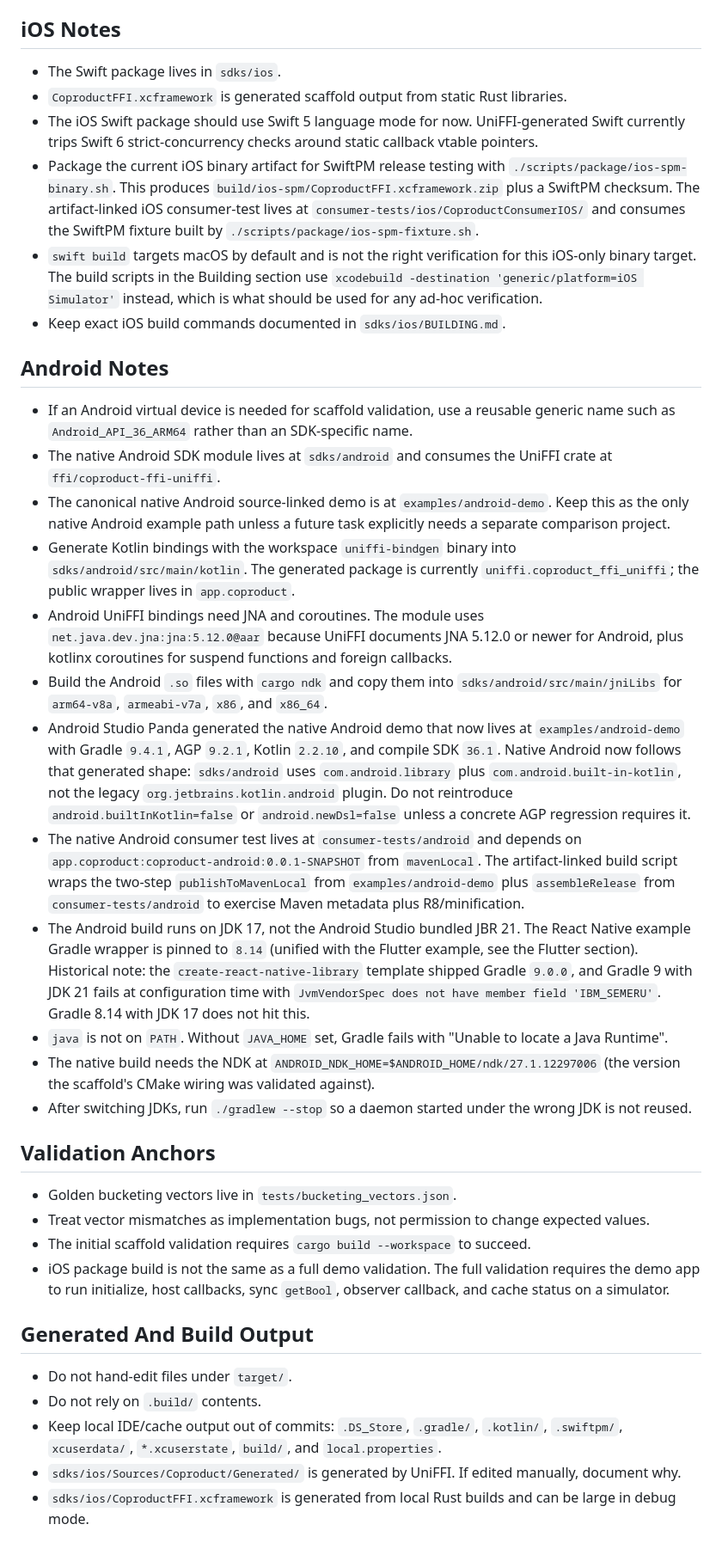
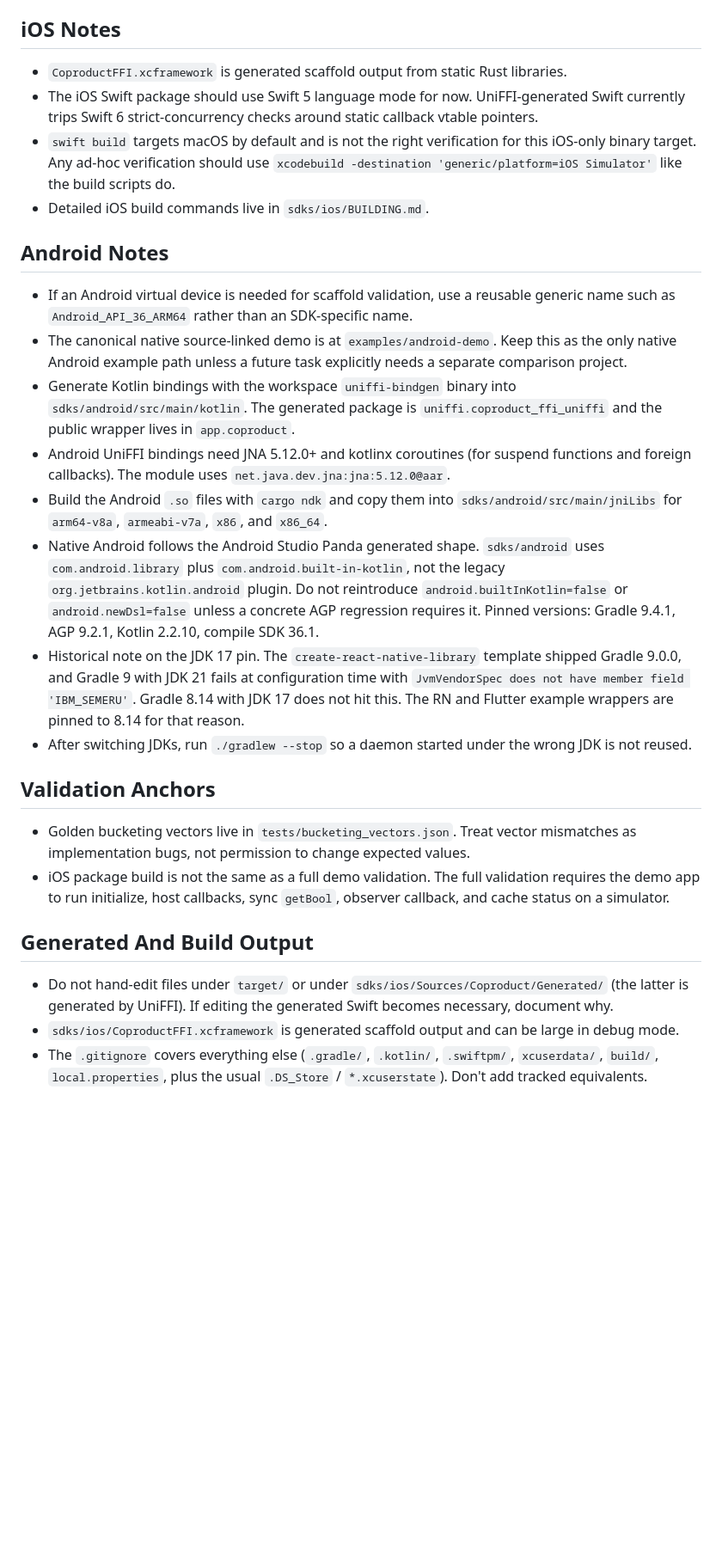
Before and after one commit to coproducthq/coproduct-client-sdks, a Markdown page: AGENTS.md, the part around one of its changes. Shown at 86% size. GitHub-like rendering; blank space fills up the shorter version.

Commit message:
docs(agents): trim duplicated and derivable content
Trim sections of AGENTS.md that duplicated the new Building section or
stated facts derivable from the filesystem. Cuts include the Toolchain
target list (canonical in rust-toolchain.toml), redundant iOS and
Android Notes items, the one-time Validation Anchors cargo-build line,
and a derivable cache list in Generated And Build Output. All version
pins and path references verified accurate against the actual files
before trimming.

```diff
--- a/AGENTS.md
+++ b/AGENTS.md
@@ -141,39 +132,29 @@ Android toolchain. cargokit upstream calls `project.exec()`, removed in Gradle 9
 
 ## iOS Notes
 
-- The Swift package lives in `sdks/ios`.
 - `CoproductFFI.xcframework` is generated scaffold output from static Rust libraries.
 - The iOS Swift package should use Swift 5 language mode for now. UniFFI-generated Swift currently trips Swift 6 strict-concurrency checks around static callback vtable pointers.
-- Package the current iOS binary artifact for SwiftPM release testing with `./scripts/package/ios-spm-binary.sh`. This produces `build/ios-spm/CoproductFFI.xcframework.zip` plus a SwiftPM checksum. The artifact-linked iOS consumer-test lives at `consumer-tests/ios/CoproductConsumerIOS/` and consumes the SwiftPM fixture built by `./scripts/package/ios-spm-fixture.sh`.
-- `swift build` targets macOS by default and is not the right verification for this iOS-only binary target. The build scripts in the Building section use `xcodebuild -destination 'generic/platform=iOS Simulator'` instead, which is what should be used for any ad-hoc verification.
-- Keep exact iOS build commands documented in `sdks/ios/BUILDING.md`.
+- `swift build` targets macOS by default and is not the right verification for this iOS-only binary target. Any ad-hoc verification should use `xcodebuild -destination 'generic/platform=iOS Simulator'` like the build scripts do.
+- Detailed iOS build commands live in `sdks/ios/BUILDING.md`.
 
 ## Android Notes
 
 - If an Android virtual device is needed for scaffold validation, use a reusable generic name such as `Android_API_36_ARM64` rather than an SDK-specific name.
-- The native Android SDK module lives at `sdks/android` and consumes the UniFFI crate at `ffi/coproduct-ffi-uniffi`.
-- The canonical native Android source-linked demo is at `examples/android-demo`. Keep this as the only native Android example path unless a future task explicitly needs a separate comparison project.
-- Generate Kotlin bindings with the workspace `uniffi-bindgen` binary into `sdks/android/src/main/kotlin`. The generated package is currently `uniffi.coproduct_ffi_uniffi`; the public wrapper lives in `app.coproduct`.
-- Android UniFFI bindings need JNA and coroutines. The module uses `net.java.dev.jna:jna:5.12.0@aar` because UniFFI documents JNA 5.12.0 or newer for Android, plus kotlinx coroutines for suspend functions and foreign callbacks.
+- The canonical native source-linked demo is at `examples/android-demo`. Keep this as the only native Android example path unless a future task explicitly needs a separate comparison project.
+- Generate Kotlin bindings with the workspace `uniffi-bindgen` binary into `sdks/android/src/main/kotlin`. The generated package is `uniffi.coproduct_ffi_uniffi` and the public wrapper lives in `app.coproduct`.
+- Android UniFFI bindings need JNA 5.12.0+ and kotlinx coroutines (for suspend functions and foreign callbacks). The module uses `net.java.dev.jna:jna:5.12.0@aar`.
 - Build the Android `.so` files with `cargo ndk` and copy them into `sdks/android/src/main/jniLibs` for `arm64-v8a`, `armeabi-v7a`, `x86`, and `x86_64`.
-- Android Studio Panda generated the native Android demo that now lives at `examples/android-demo` with Gradle `9.4.1`, AGP `9.2.1`, Kotlin `2.2.10`, and compile SDK `36.1`. Native Android now follows that generated shape: `sdks/android` uses `com.android.library` plus `com.android.built-in-kotlin`, not the legacy `org.jetbrains.kotlin.android` plugin. Do not reintroduce `android.builtInKotlin=false` or `android.newDsl=false` unless a concrete AGP regression requires it.
-- The native Android consumer test lives at `consumer-tests/android` and depends on `app.coproduct:coproduct-android:0.0.1-SNAPSHOT` from `mavenLocal`. The artifact-linked build script wraps the two-step `publishToMavenLocal` from `examples/android-demo` plus `assembleRelease` from `consumer-tests/android` to exercise Maven metadata plus R8/minification.
-- The Android build runs on JDK 17, not the Android Studio bundled JBR 21. The React Native example Gradle wrapper is pinned to `8.14` (unified with the Flutter example, see the Flutter section). Historical note: the `create-react-native-library` template shipped Gradle `9.0.0`, and Gradle 9 with JDK 21 fails at configuration time with `JvmVendorSpec does not have member field 'IBM_SEMERU'`. Gradle 8.14 with JDK 17 does not hit this.
-- `java` is not on `PATH`. Without `JAVA_HOME` set, Gradle fails with "Unable to locate a Java Runtime".
-- The native build needs the NDK at `ANDROID_NDK_HOME=$ANDROID_HOME/ndk/27.1.12297006` (the version the scaffold's CMake wiring was validated against).
+- Native Android follows the Android Studio Panda generated shape. `sdks/android` uses `com.android.library` plus `com.android.built-in-kotlin`, not the legacy `org.jetbrains.kotlin.android` plugin. Do not reintroduce `android.builtInKotlin=false` or `android.newDsl=false` unless a concrete AGP regression requires it. Pinned versions: Gradle 9.4.1, AGP 9.2.1, Kotlin 2.2.10, compile SDK 36.1.
+- Historical note on the JDK 17 pin. The `create-react-native-library` template shipped Gradle 9.0.0, and Gradle 9 with JDK 21 fails at configuration time with `JvmVendorSpec does not have member field 'IBM_SEMERU'`. Gradle 8.14 with JDK 17 does not hit this. The RN and Flutter example wrappers are pinned to 8.14 for that reason.
 - After switching JDKs, run `./gradlew --stop` so a daemon started under the wrong JDK is not reused.
 
 ## Validation Anchors
 
-- Golden bucketing vectors live in `tests/bucketing_vectors.json`.
-- Treat vector mismatches as implementation bugs, not permission to change expected values.
-- The initial scaffold validation requires `cargo build --workspace` to succeed.
+- Golden bucketing vectors live in `tests/bucketing_vectors.json`. Treat vector mismatches as implementation bugs, not permission to change expected values.
 - iOS package build is not the same as a full demo validation. The full validation requires the demo app to run initialize, host callbacks, sync `getBool`, observer callback, and cache status on a simulator.
 
 ## Generated And Build Output
 
-- Do not hand-edit files under `target/`.
-- Do not rely on `.build/` contents.
-- Keep local IDE/cache output out of commits: `.DS_Store`, `.gradle/`, `.kotlin/`, `.swiftpm/`, `xcuserdata/`, `*.xcuserstate`, `build/`, and `local.properties`.
-- `sdks/ios/Sources/Coproduct/Generated/` is generated by UniFFI. If edited manually, document why.
-- `sdks/ios/CoproductFFI.xcframework` is generated from local Rust builds and can be large in debug mode.
+- Do not hand-edit files under `target/` or under `sdks/ios/Sources/Coproduct/Generated/` (the latter is generated by UniFFI). If editing the generated Swift becomes necessary, document why.
+- `sdks/ios/CoproductFFI.xcframework` is generated scaffold output and can be large in debug mode.
+- The `.gitignore` covers everything else (`.gradle/`, `.kotlin/`, `.swiftpm/`, `xcuserdata/`, `build/`, `local.properties`, plus the usual `.DS_Store` / `*.xcuserstate`). Don't add tracked equivalents.
```
Also changed, not shown: other parts of AGENTS.md (+3 -12 lines).
